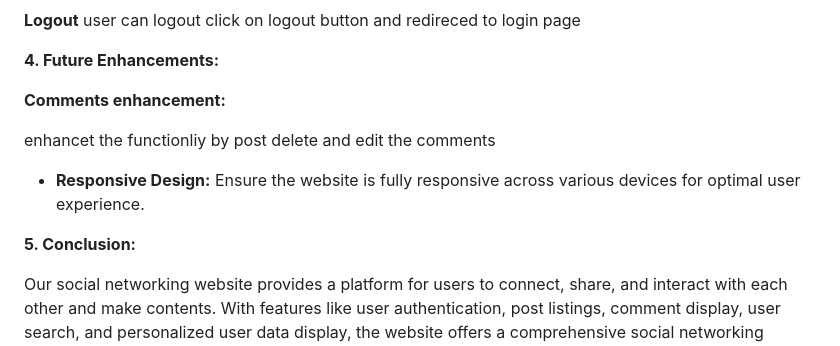
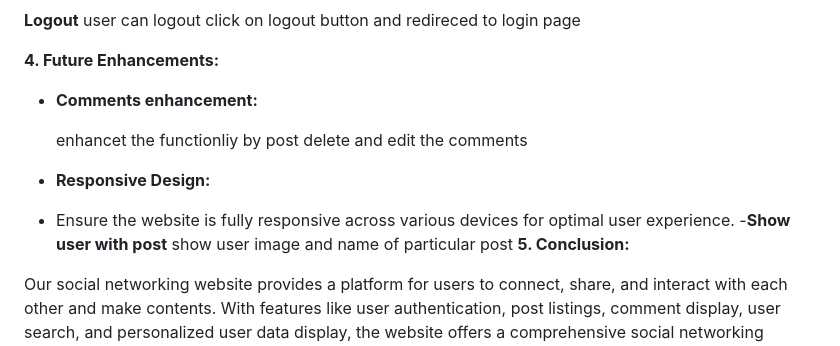
Before and after one commit to muhammadshehryar565s/social-media-project, a Markdown page: README.md, the part around the change. GitHub-like rendering.

```diff
--- a/README.md
+++ b/README.md
@@ -70,12 +70,14 @@ in left hand side
 
 **4. Future Enhancements:**
 
-  **Comments enhancement:**
+ - **Comments enhancement:**
 
-  enhancet the functionliy by post delete and edit the comments
+    enhancet the functionliy by post delete and edit the comments
 
-- **Responsive Design:** Ensure the website is fully responsive across various devices for optimal user experience.
-
+- **Responsive Design:**
+-  Ensure the website is fully responsive across various devices for optimal user experience.
+-**Show user with post**
+   show user image and name of particular post
 **5. Conclusion:**
 
 Our social networking website provides a platform for users to connect, share, and interact with each other and make contents. With features like user authentication, post listings, comment display, user search, and personalized user data display, the website offers a comprehensive social networking experience. Through continuous enhancements and updates, we aim to create a vibrant and engaging community for our users.
```
